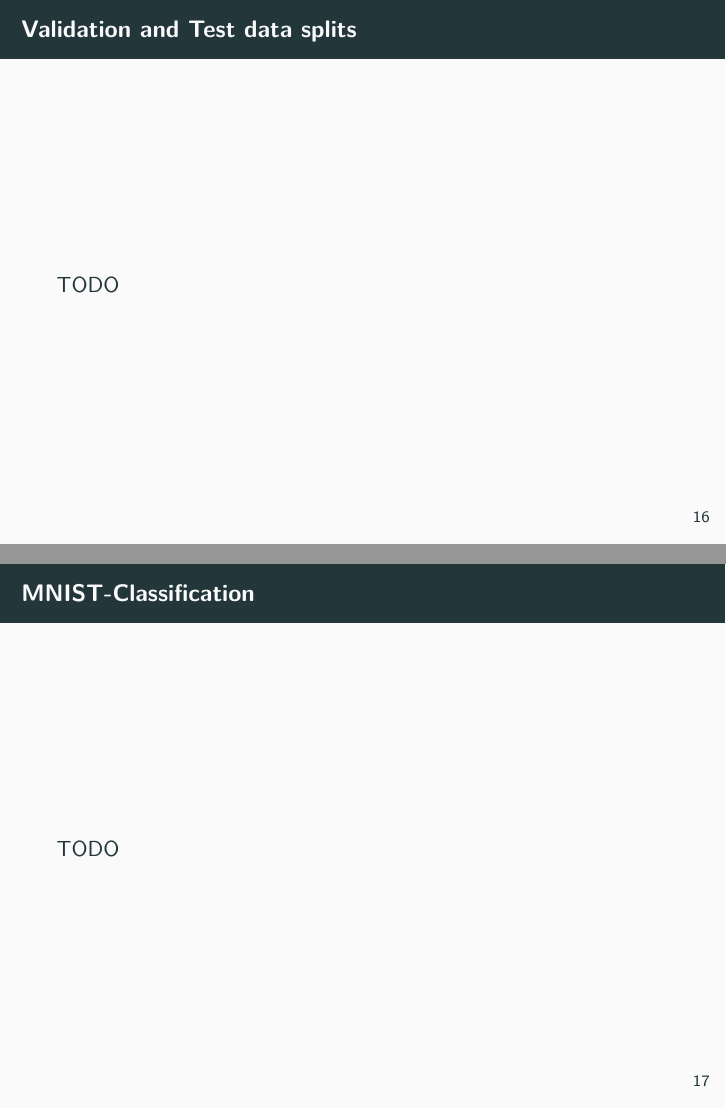
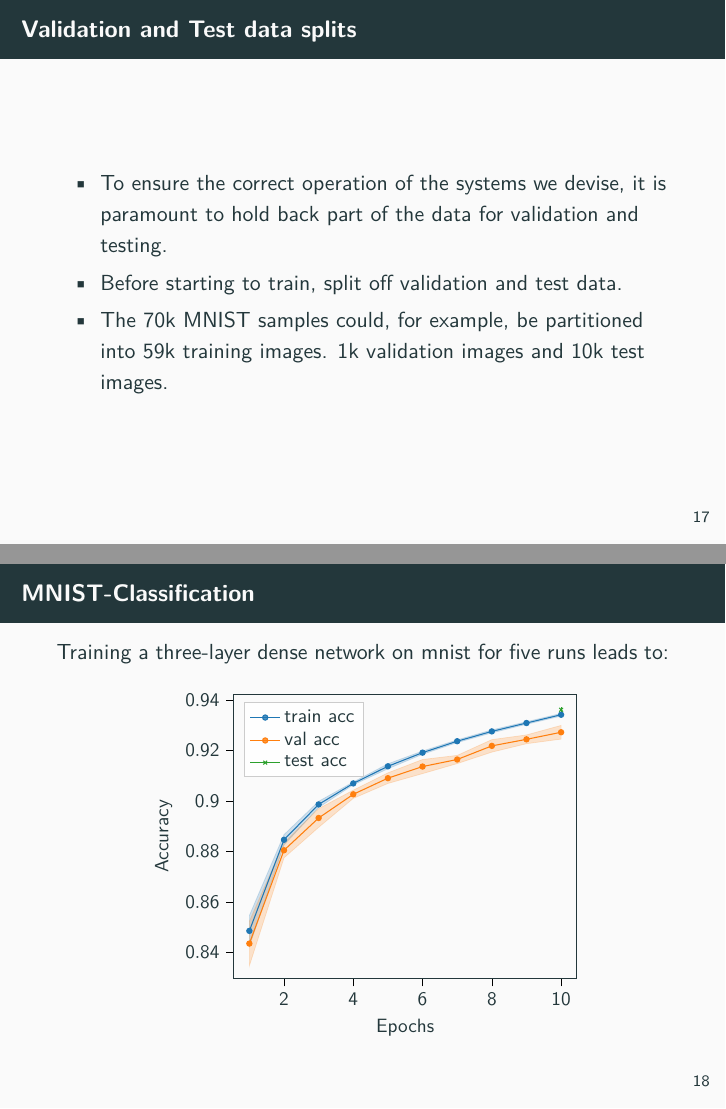
Before and after one commit to Machine-Learning-Foundations/day_11_lecture_neural_networks, LaTeX slides (presentation.tex, which reads figures/mnist_runs_plot.tex): pages 21 and 22 of 23 before the commit and pages 22 and 23 of 25 after it, joined at a grey line. Compiled offline with pdfLaTeX.

Commit message:
lecture update.

```diff
--- /dev/null
+++ b/figures/mnist_runs_plot.tex
@@ -0,0 +1,130 @@
+\documentclass{standalone}
+\usepackage[utf8]{inputenc}
+\usepackage{pgfplots}
+\DeclareUnicodeCharacter{2212}{−}
+\usepgfplotslibrary{groupplots,dateplot}
+\usetikzlibrary{patterns,shapes.arrows}
+\pgfplotsset{compat=newest}
+\begin{document}
+% This file was created with tikzplotlib v0.10.1.
+\begin{tikzpicture}
+
+\definecolor{darkgray176}{RGB}{176,176,176}
+\definecolor{darkorange25512714}{RGB}{255,127,14}
+\definecolor{forestgreen4416044}{RGB}{44,160,44}
+\definecolor{lightgray204}{RGB}{204,204,204}
+\definecolor{steelblue31119180}{RGB}{31,119,180}
+
+\begin{axis}[
+legend cell align={left},
+legend style={
+  fill opacity=0.8,
+  draw opacity=1,
+  text opacity=1,
+  at={(0.03,0.97)},
+  anchor=north west,
+  draw=lightgray204
+},
+tick align=outside,
+tick pos=left,
+x grid style={darkgray176},
+xmin=0.55, xmax=10.45,
+xtick style={color=black},
+y grid style={darkgray176},
+ymin=0.829441245703492, ymax=0.942434924363624,
+ytick style={color=black},
+ylabel={Accuracy},
+xlabel={Epochs}
+]
+\path [draw=steelblue31119180, fill=steelblue31119180, opacity=0.2]
+(axis cs:1,0.854504764080048)
+--(axis cs:1,0.842349469661713)
+--(axis cs:2,0.882512986660004)
+--(axis cs:3,0.897350072860718)
+--(axis cs:4,0.906358420848846)
+--(axis cs:5,0.912722110748291)
+--(axis cs:6,0.918476521968842)
+--(axis cs:7,0.923117518424988)
+--(axis cs:8,0.926965117454529)
+--(axis cs:9,0.93036961555481)
+--(axis cs:10,0.933633327484131)
+--(axis cs:10,0.934671759605408)
+--(axis cs:10,0.934671759605408)
+--(axis cs:9,0.93135929107666)
+--(axis cs:8,0.928126335144043)
+--(axis cs:7,0.924177289009094)
+--(axis cs:6,0.919753968715668)
+--(axis cs:5,0.914687991142273)
+--(axis cs:4,0.907465279102325)
+--(axis cs:3,0.899816036224365)
+--(axis cs:2,0.886592209339142)
+--(axis cs:1,0.854504764080048)
+--cycle;
+
+\path [draw=darkorange25512714, fill=darkorange25512714, opacity=0.2]
+(axis cs:1,0.852222681045532)
+--(axis cs:1,0.834577322006226)
+--(axis cs:2,0.877393364906311)
+--(axis cs:3,0.88949066400528)
+--(axis cs:4,0.900975286960602)
+--(axis cs:5,0.906902432441711)
+--(axis cs:6,0.910800099372864)
+--(axis cs:7,0.914775252342224)
+--(axis cs:8,0.91931813955307)
+--(axis cs:9,0.92265647649765)
+--(axis cs:10,0.924487113952637)
+--(axis cs:10,0.929912924766541)
+--(axis cs:10,0.929912924766541)
+--(axis cs:9,0.92614358663559)
+--(axis cs:8,0.924282014369965)
+--(axis cs:7,0.918024897575378)
+--(axis cs:6,0.916400074958801)
+--(axis cs:5,0.911097645759583)
+--(axis cs:4,0.904224932193756)
+--(axis cs:3,0.896909534931183)
+--(axis cs:2,0.883406639099121)
+--(axis cs:1,0.852222681045532)
+--cycle;
+
+\addplot [semithick, steelblue31119180, mark=*, mark size=1.5, mark options={solid}]
+table {%
+1 0.84842711687088
+2 0.884552597999573
+3 0.898583054542542
+4 0.906911849975586
+5 0.913705050945282
+6 0.919115245342255
+7 0.923647403717041
+8 0.927545726299286
+9 0.930864453315735
+10 0.934152543544769
+};
+\addlegendentry{train acc}
+\addplot [semithick, darkorange25512714, mark=*, mark size=1.5, mark options={solid}]
+table {%
+1 0.843400001525879
+2 0.880400002002716
+3 0.893200099468231
+4 0.902600109577179
+5 0.909000039100647
+6 0.913600087165833
+7 0.916400074958801
+8 0.921800076961517
+9 0.92440003156662
+10 0.927200019359589
+};
+\addlegendentry{val acc}
+\path [draw=forestgreen4416044, semithick]
+(axis cs:10,0.934941218467429)
+--(axis cs:10,0.937298848060891);
+
+\addplot [semithick, forestgreen4416044, mark=x, mark size=1.5, mark options={solid}]
+table {%
+10 0.93612003326416
+};
+\addlegendentry{test acc}
+\end{axis}
+
+\end{tikzpicture}
+
+\end{document}
--- a/presentation.tex
+++ b/presentation.tex
@@ -236,6 +243,16 @@
     \begin{frame}{Validation and Test data splits}
-      TODO
+      \begin{itemize}
+        \item To ensure the correct operation of the systems we devise, it is paramount to
+        hold back part of the data for validation and testing.
+        \item Before starting to train, split off validation and test data.
+        \item The 70k MNIST samples could, for example, be partitioned into 59k training images.
+        1k validation images and 10k test images.
+      \end{itemize}
     \end{frame}
 
     \begin{frame}{MNIST-Classification}
-      TODO
+      Training a three-layer dense network on mnist for five runs leads to:
+      \begin{figure}
+        \includestandalone[width=0.7\linewidth]{./figures/mnist_runs_plot}
+      \end{figure}
+    \end{frame}
```
Also changed, not shown: presentation.pdf, presentation.tex (15 more changed lines).
